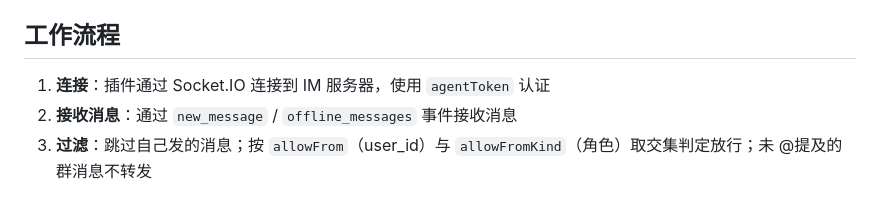
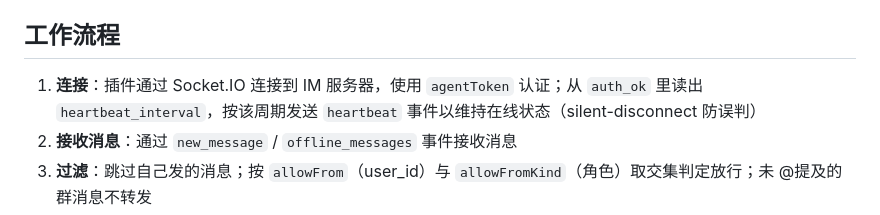
Before and after one commit to dantezhu/agentclub, a Markdown page: agent_adapter/openclaw-channel/README.md, the part around the change. Rendered like a GitHub page.

```diff
--- a/agent_adapter/openclaw-channel/README.md
+++ b/agent_adapter/openclaw-channel/README.md
@@ -59,7 +59,7 @@ openclaw plugins install ./
 
 ## 工作流程
 
-1. **连接**：插件通过 Socket.IO 连接到 IM 服务器，使用 `agentToken` 认证
+1. **连接**：插件通过 Socket.IO 连接到 IM 服务器，使用 `agentToken` 认证；从 `auth_ok` 里读出 `heartbeat_interval`，按该周期发送 `heartbeat` 事件以维持在线状态（silent-disconnect 防误判）
 2. **接收消息**：通过 `new_message` / `offline_messages` 事件接收消息
 3. **过滤**：跳过自己发的消息；按 `allowFrom`（user_id）与 `allowFromKind`（角色）取交集判定放行；未 @提及的群消息不转发
 4. **处理**：调用 `runEmbeddedAgent` 将消息交给 OpenClaw agent 处理
```
Also changed, not shown: README.md (+5 -0 lines), agent_adapter/nanobot-channel/README.md (+3 -1 lines).
